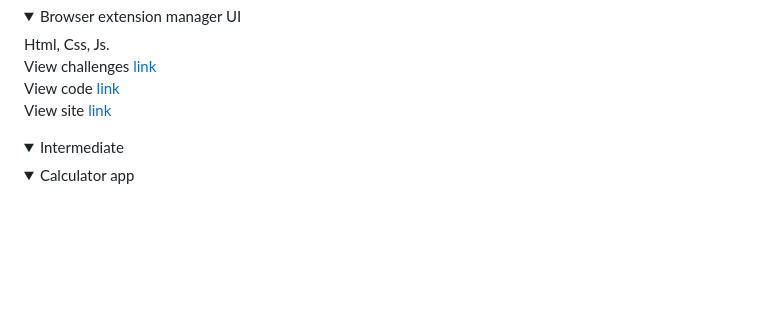
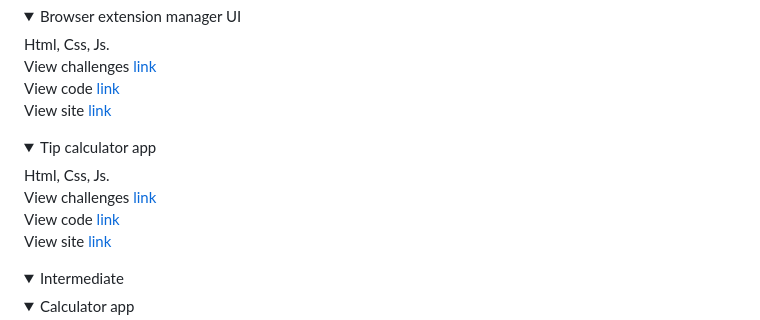
Before and after one commit to marmelad04ka/frontendmentor-challenges, a Markdown page: README.md, the part around the change. GitHub-like rendering; folded sections open; blank space fills up the shorter version.

```diff
--- a/README.md
+++ b/README.md
@@ -75,6 +75,15 @@ View code [link](./junior/browser-extension-manager-ui)
 View site [link](https://marmelad04ka.github.io/frontendmentor-challenges/junior/browser-extension-manager-ui/)
 </details>
 
+<details>
+<summary>Tip calculator app</summary>
+
+Html, Css, Js.
+View challenges [link](https://www.frontendmentor.io/challenges/tip-calculator-app-ugJNGbJUX)
+View code [link](./junior/tip-calculator-app)
+View site [link](https://marmelad04ka.github.io/frontendmentor-challenges/junior/tip-calculator-app/)
+</details>
+
 </details>
 
 <details>
```
